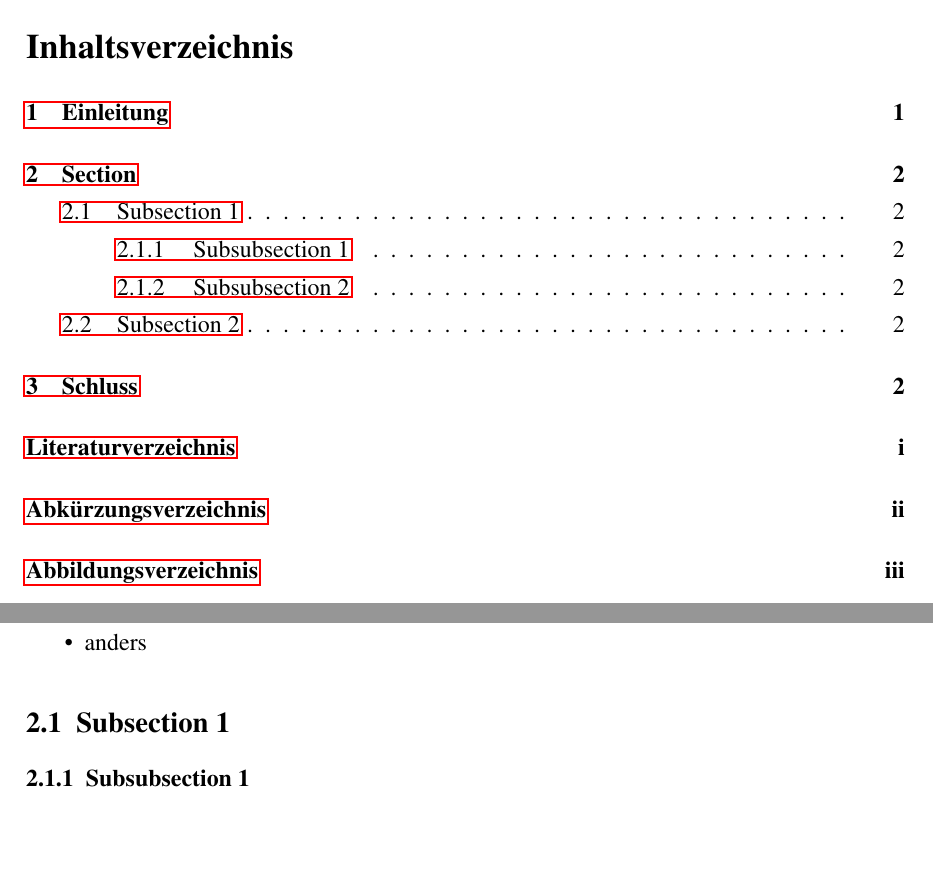
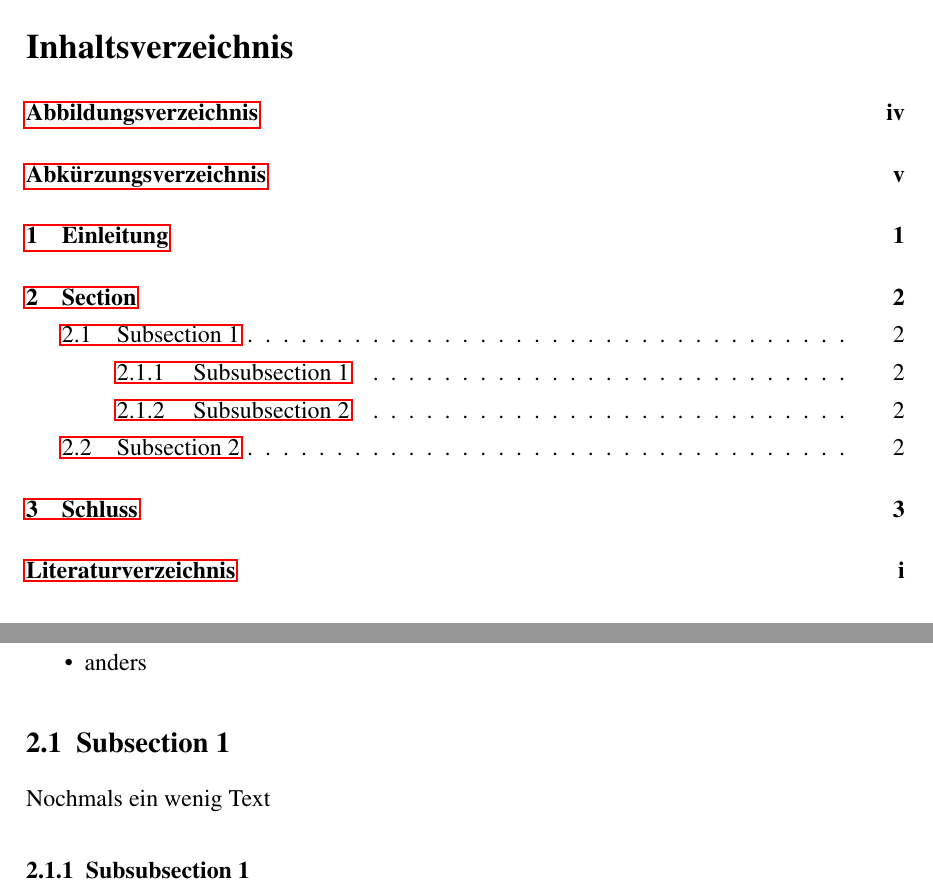
Before and after one commit to simon-mettler/latex-thesis, a LaTeX thesis (thesis.tex, which reads content/hauptteil.tex): two parts of pages 4 and 6 of 10 before the commit and two parts of pages 4 and 8 of 11 after it, joined at a grey line, cut so that both start at the same text, the shorter picture padded with empty space. The pictures show the PDF file thesis.pdf that the author committed with the source.

Commit message:
rearrange pages

```diff
--- a/content/hauptteil.tex
+++ b/content/hauptteil.tex
@@ -13,14 +13,16 @@ Beispiel einer Liste:
 
 
 \subsection{Subsection 1}
+Nochmals ein wenig Text
 
 \subsubsection{Subsubsection 1}
+Nochmals ein wenig Text
 
 \subsubsection{Subsubsection 2}
-
+Nochmals ein wenig Text
 
 \subsection{Subsection 2}
-
+Nochmals ein wenig Text
 
 \section{Schluss}
 
```
Also changed, not shown: settings/setup.tex (+4 -0 lines), thesis.tex (+14 -8 lines), settings/packages.tex (line endings or trailing spaces), thesis.pdf.
